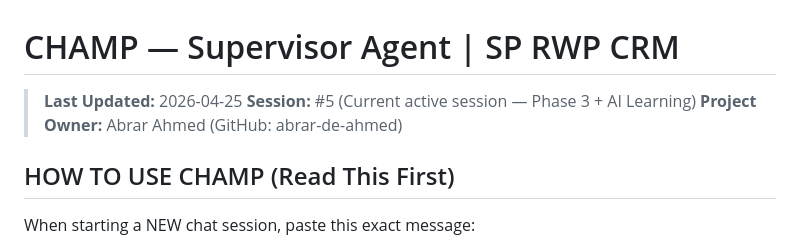
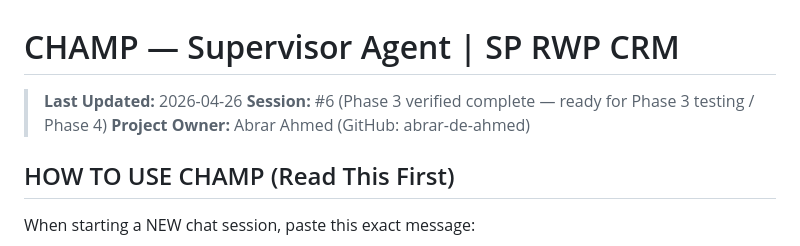
Before and after one commit to abrar-de-ahmed/sp-rwp-crm, a Markdown page: CHAMP.md, the part around one of its changes. GitHub-like rendering.

```diff
--- a/CHAMP.md
+++ b/CHAMP.md
@@ -1,7 +1,7 @@
 # CHAMP — Supervisor Agent | SP RWP CRM
 
-> **Last Updated:** 2026-04-25
-> **Session:** #5 (Current active session — Phase 3 + AI Learning)
+> **Last Updated:** 2026-04-26
+> **Session:** #6 (Phase 3 verified complete — ready for Phase 3 testing / Phase 4)
 > **Project Owner:** Abrar Ahmed (GitHub: abrar-de-ahmed)
 
 ## HOW TO USE CHAMP (Read This First)
```
Also changed, not shown: other parts of CHAMP.md (+31 -9 lines).
